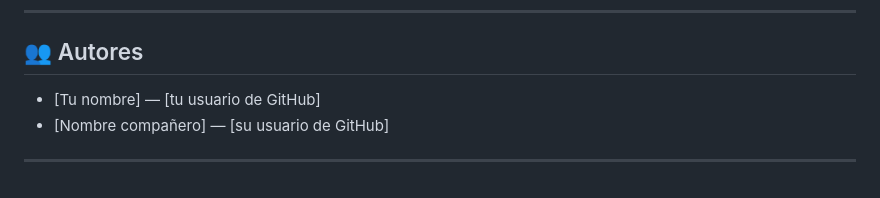
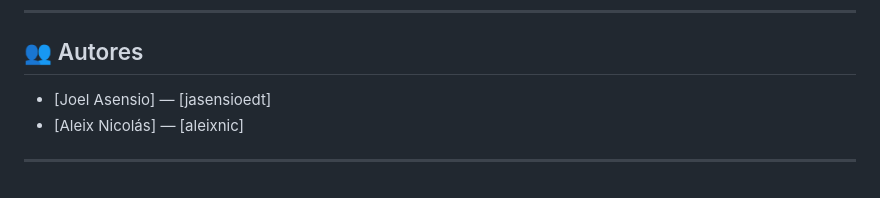
Before and after one commit to jasensioedt/LinkSight, a Markdown page: README.md, the part around one of its changes. GitHub-like rendering.

Commit message:
Refactor README.md by removing installation and usage details
Removed installation instructions and usage examples from README.md, and updated author section.

```diff
--- a/README.md
+++ b/README.md
@@ -228,6 +142,6 @@ python3 -m pytest tests/test_dynamic.py -v
 
 ## 👥 Autores
 
-- [Tu nombre] — [tu usuario de GitHub]
-- [Nombre compañero] — [su usuario de GitHub]
+- [Joel Asensio] — [jasensioedt]
+- [Aleix Nicolás] — [aleixnic]
 ---
```
Also changed, not shown: other parts of README.md (+0 -86 lines).
